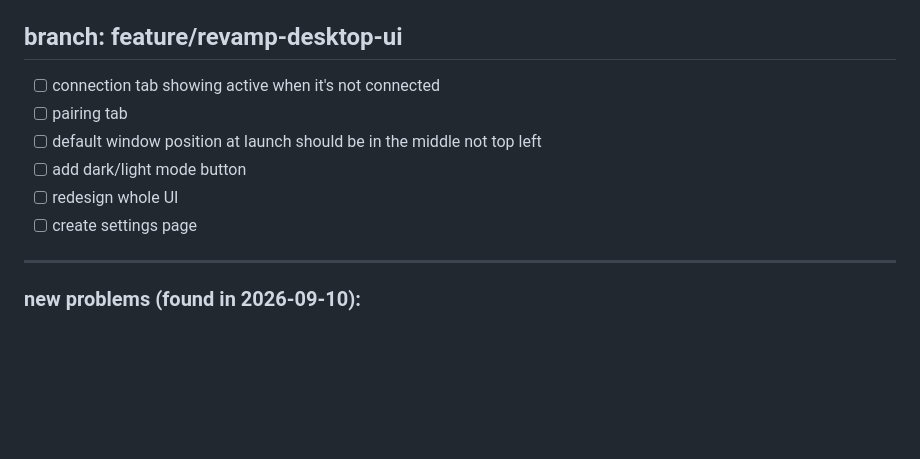
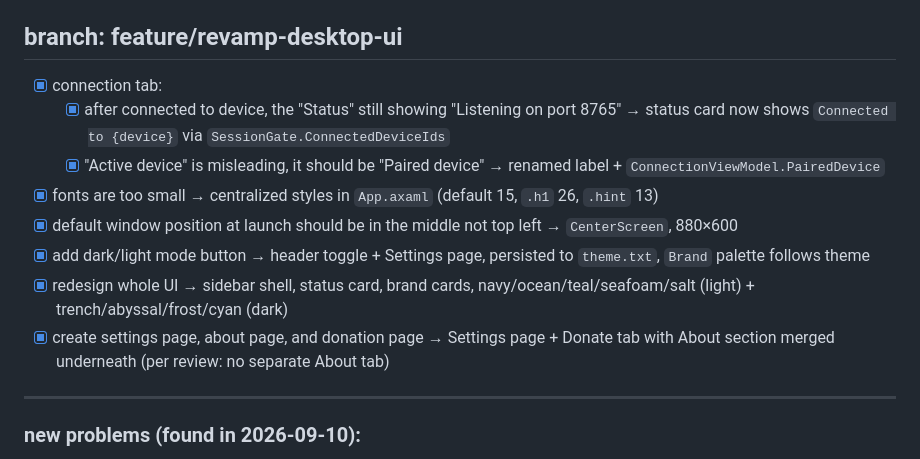
Before and after one commit to fazrigading/WheelDeck, a Markdown page: TODO.md, the part around the change. GitHub-like rendering; blank space fills up the shorter version.

Commit message:
chore: checklist desktop revamp todos

```diff
--- a/TODO.md
+++ b/TODO.md
@@ -3,12 +3,14 @@
 > Detailed plan: `To be added`
 
 ## branch: feature/revamp-desktop-ui
-- [ ] connection tab showing active when it's not connected
-- [ ] pairing tab
-- [ ] default window position at launch should be in the middle not top left
-- [ ] add dark/light mode button
-- [ ] redesign whole UI
-- [ ] create settings page
+- [x] connection tab:
+  - [x] after connected to device, the "Status" still showing "Listening on port 8765" → status card now shows `Connected to {device}` via `SessionGate.ConnectedDeviceIds`
+  - [x] "Active device" is misleading, it should be "Paired device" → renamed label + `ConnectionViewModel.PairedDevice`
+- [x] fonts are too small → centralized styles in `App.axaml` (default 15, `.h1` 26, `.hint` 13)
+- [x] default window position at launch should be in the middle not top left → `CenterScreen`, 880×600
+- [x] add dark/light mode button → header toggle + Settings page, persisted to `theme.txt`, `Brand` palette follows theme
+- [x] redesign whole UI → sidebar shell, status card, brand cards, navy/ocean/teal/seafoam/salt (light) + trench/abyssal/frost/cyan (dark)
+- [x] create settings page, about page, and donation page → Settings page + Donate tab with About section merged underneath (per review: no separate About tab)
 
 ---
 
```
